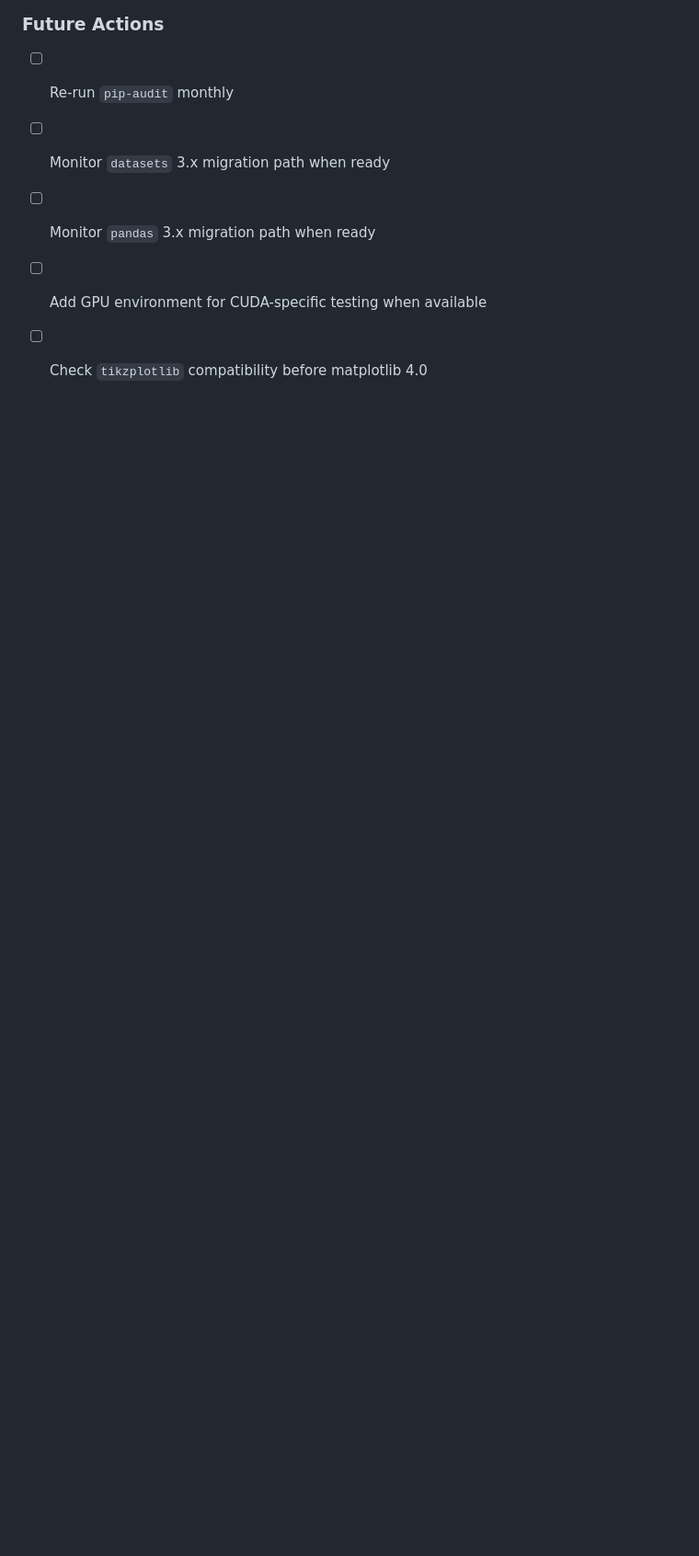
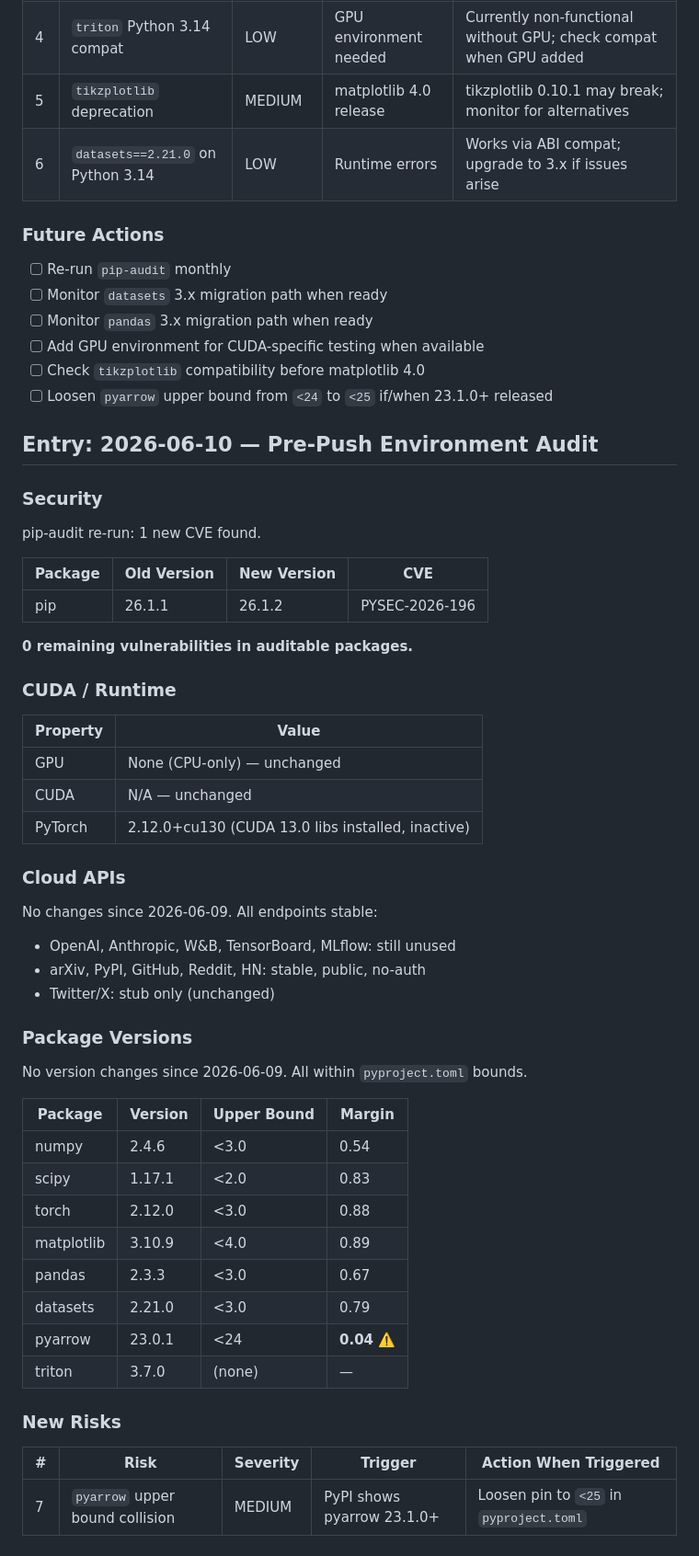
Before and after one commit to basyirin-dev/hbar-v3, a Markdown page: docs/drift-log.md, the part around the change. Shown at 92% size. Rendered like a GitHub page; blank space fills up the shorter version.

Commit message:
[W][Δ] Drift log: pre-push audit — pip CVE fix, pyarrow bound alert

```diff
--- a/docs/drift-log.md
+++ b/docs/drift-log.md
@@ -93,3 +93,52 @@ Track environmental changes that may require future adaptive action.
 - [ ] Monitor `pandas` 3.x migration path when ready
 - [ ] Add GPU environment for CUDA-specific testing when available
 - [ ] Check `tikzplotlib` compatibility before matplotlib 4.0
+- [ ] Loosen `pyarrow` upper bound from `<24` to `<25` if/when 23.1.0+ released
+
+## Entry: 2026-06-10 — Pre-Push Environment Audit
+
+### Security
+
+pip-audit re-run: 1 new CVE found.
+
+| Package | Old Version | New Version | CVE |
+|---------|-------------|-------------|-----|
+| pip | 26.1.1 | 26.1.2 | PYSEC-2026-196 |
+
+**0 remaining vulnerabilities in auditable packages.**
+
+### CUDA / Runtime
+
+| Property | Value |
+|----------|-------|
+| GPU | None (CPU-only) — unchanged |
+| CUDA | N/A — unchanged |
+| PyTorch | 2.12.0+cu130 (CUDA 13.0 libs installed, inactive) |
+
+### Cloud APIs
+
+No changes since 2026-06-09. All endpoints stable:
+- OpenAI, Anthropic, W&B, TensorBoard, MLflow: still unused
+- arXiv, PyPI, GitHub, Reddit, HN: stable, public, no-auth
+- Twitter/X: stub only (unchanged)
+
+### Package Versions
+
+No version changes since 2026-06-09. All within `pyproject.toml` bounds.
+
+| Package | Version | Upper Bound | Margin |
+|---------|---------|-------------|--------|
+| numpy | 2.4.6 | <3.0 | 0.54 |
+| scipy | 1.17.1 | <2.0 | 0.83 |
+| torch | 2.12.0 | <3.0 | 0.88 |
+| matplotlib | 3.10.9 | <4.0 | 0.89 |
+| pandas | 2.3.3 | <3.0 | 0.67 |
+| datasets | 2.21.0 | <3.0 | 0.79 |
+| pyarrow | 23.0.1 | <24 | **0.04** ⚠️ |
+| triton | 3.7.0 | (none) | — |
+
+### New Risks
+
+| # | Risk | Severity | Trigger | Action When Triggered |
+|---|------|----------|---------|----------------------|
+| 7 | `pyarrow` upper bound collision | MEDIUM | PyPI shows pyarrow 23.1.0+ | Loosen pin to `<25` in `pyproject.toml` |
```
